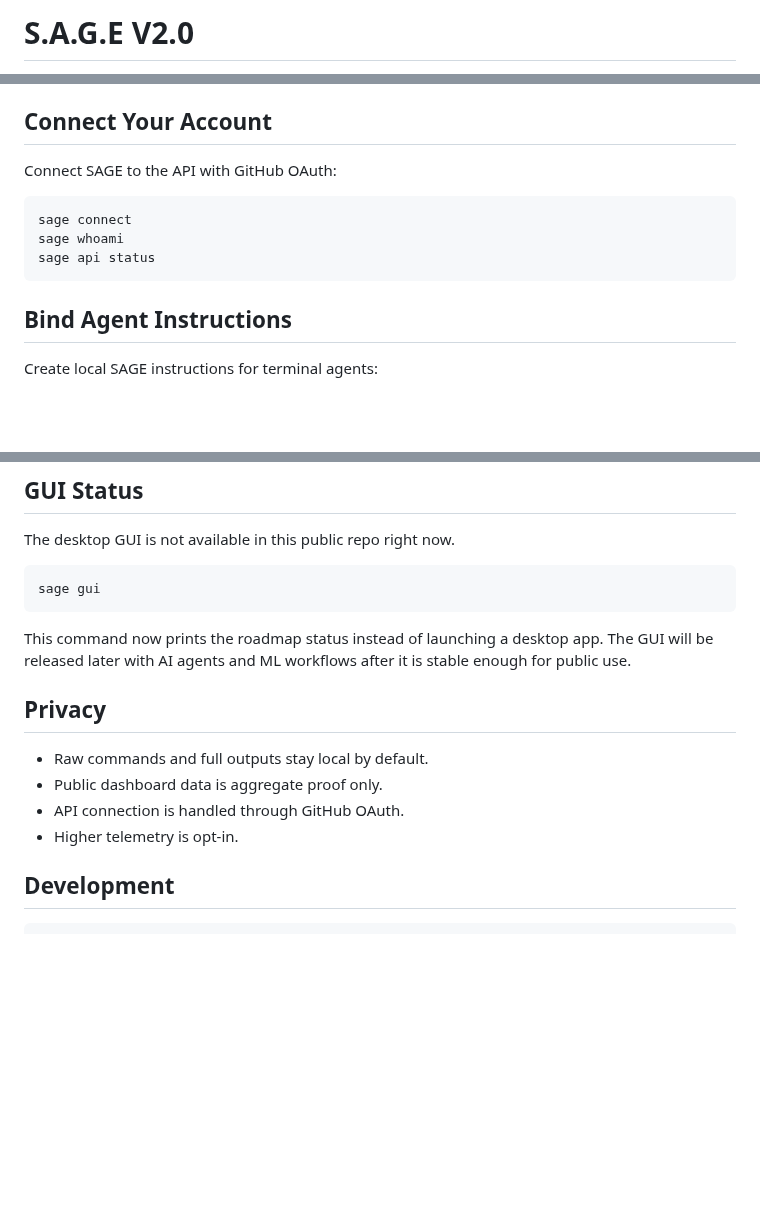
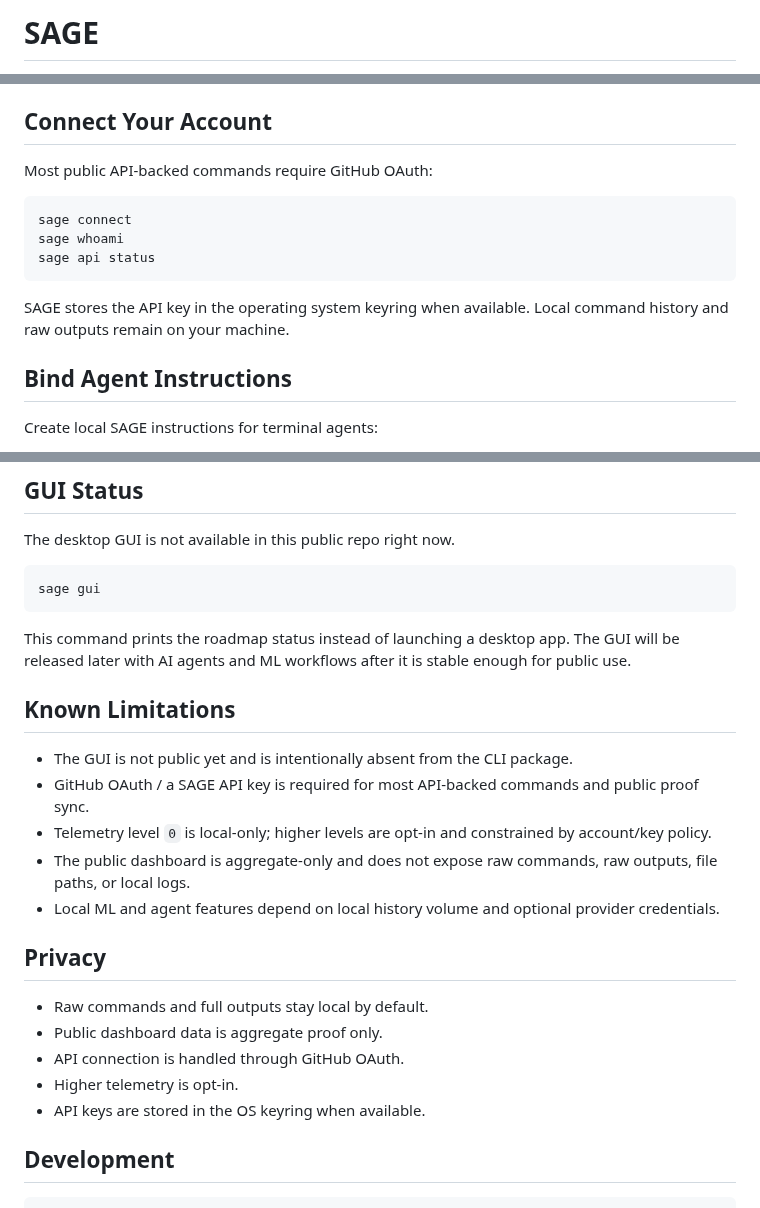
Before and after one commit to PsYcGoD/sage, a Markdown page: README.md, 3 parts joined by grey strips. Rendered like a GitHub page; blank space fills up the shorter version.

````diff
--- a/README.md
+++ b/README.md
@@ -1,2 +1,2 @@
-# S.A.G.E V2.0
+# SAGE
 
@@ -57,12 +59,14 @@ sage --version
 ## Connect Your Account
 
-Connect SAGE to the API with GitHub OAuth:
+Most public API-backed commands require GitHub OAuth:
 
 ```bash
 sage connect
 sage whoami
 sage api status
 ```
+
+SAGE stores the API key in the operating system keyring when available. Local command history and raw outputs remain on your machine.
 
 ## Bind Agent Instructions
 
@@ -112,7 +125,15 @@ The desktop GUI is not available in this public repo right now.
 sage gui
 ```
 
-This command now prints the roadmap status instead of launching a desktop app. The GUI will be released later with AI agents and ML workflows after it is stable enough for public use.
+This command prints the roadmap status instead of launching a desktop app. The GUI will be released later with AI agents and ML workflows after it is stable enough for public use.
+
+## Known Limitations
+
+- The GUI is not public yet and is intentionally absent from the CLI package.
+- GitHub OAuth / a SAGE API key is required for most API-backed commands and public proof sync.
+- Telemetry level `0` is local-only; higher levels are opt-in and constrained by account/key policy.
+- The public dashboard is aggregate-only and does not expose raw commands, raw outputs, file paths, or local logs.
+- Local ML and agent features depend on local history volume and optional provider credentials.
 
 ## Privacy
 
@@ -120,6 +141,7 @@ This command now prints the roadmap status instead of launching a desktop app. T
 - Public dashboard data is aggregate proof only.
 - API connection is handled through GitHub OAuth.
 - Higher telemetry is opt-in.
+- API keys are stored in the OS keyring when available.
 
 ## Development
 
````
Also changed, not shown: other parts of README.md (+31 -20 lines), CHANGELOG.md (added, +32 -0 lines), CONTRIBUTING.md (added, +29 -0 lines), SECURITY.md (added, +24 -0 lines), TODO.md (added, +14 -0 lines), docs/releases/v2.0.0-cli-public.md (added, +51 -0 lines), docs/assets/sage-live-dashboard.png, 10 other files.
